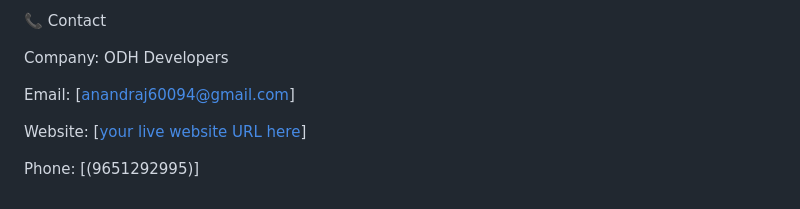
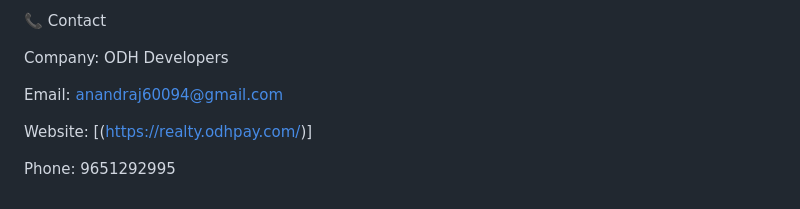
Before and after one commit to abhishekrajput1235/odh-developers-pvt-ltd, a Markdown page: README.md, the part around the change. Drawn GitHub-style.

```diff
--- a/README.md
+++ b/README.md
@@ -121,8 +121,8 @@ Open a Pull Request
 
 Company: ODH Developers
 
-Email: [anandraj60094@gmail.com]
+Email: anandraj60094@gmail.com
 
-Website: [[your live website URL here](https://realty.odhpay.com/)]
+Website: [(https://realty.odhpay.com/)]
 
-Phone: [(9651292995)]
+Phone: 9651292995
```
